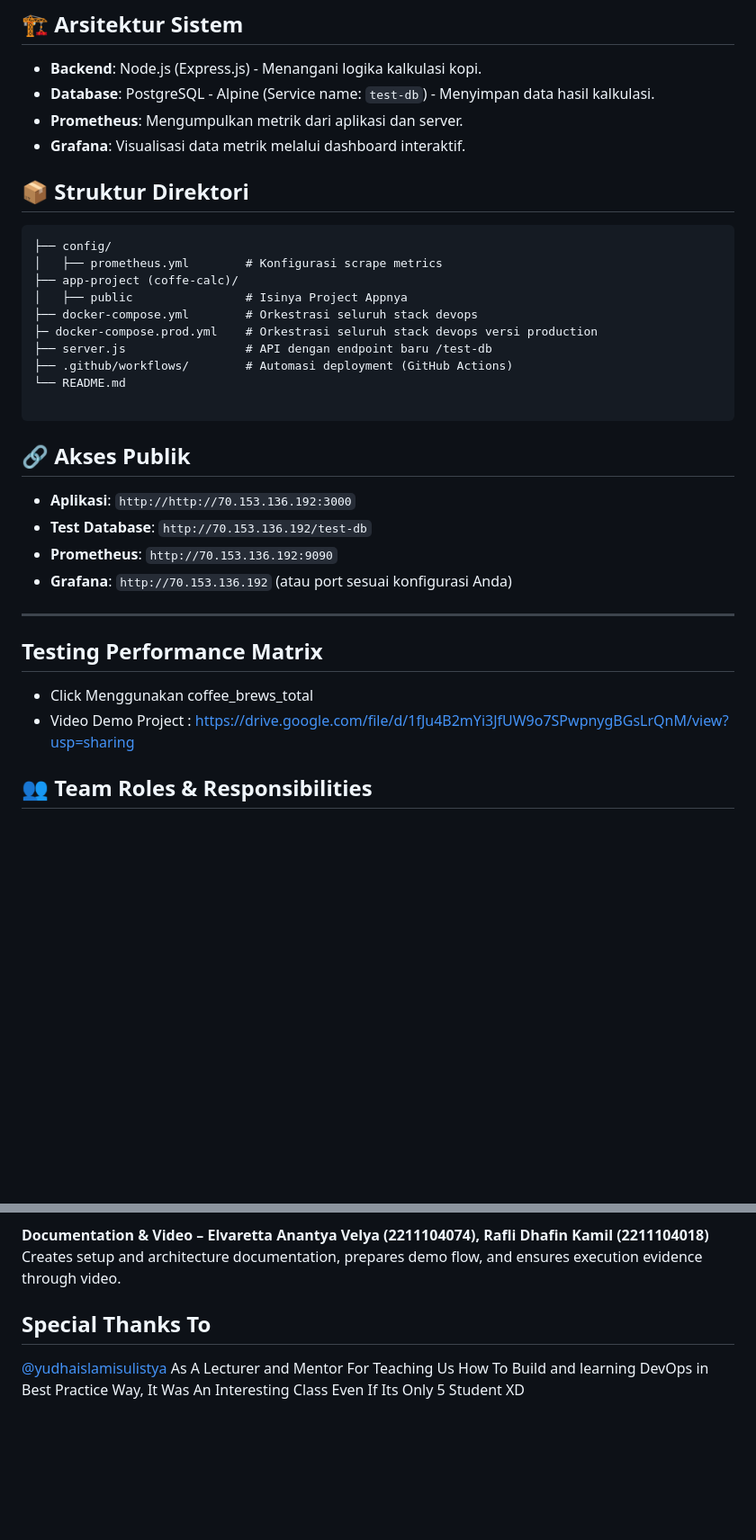
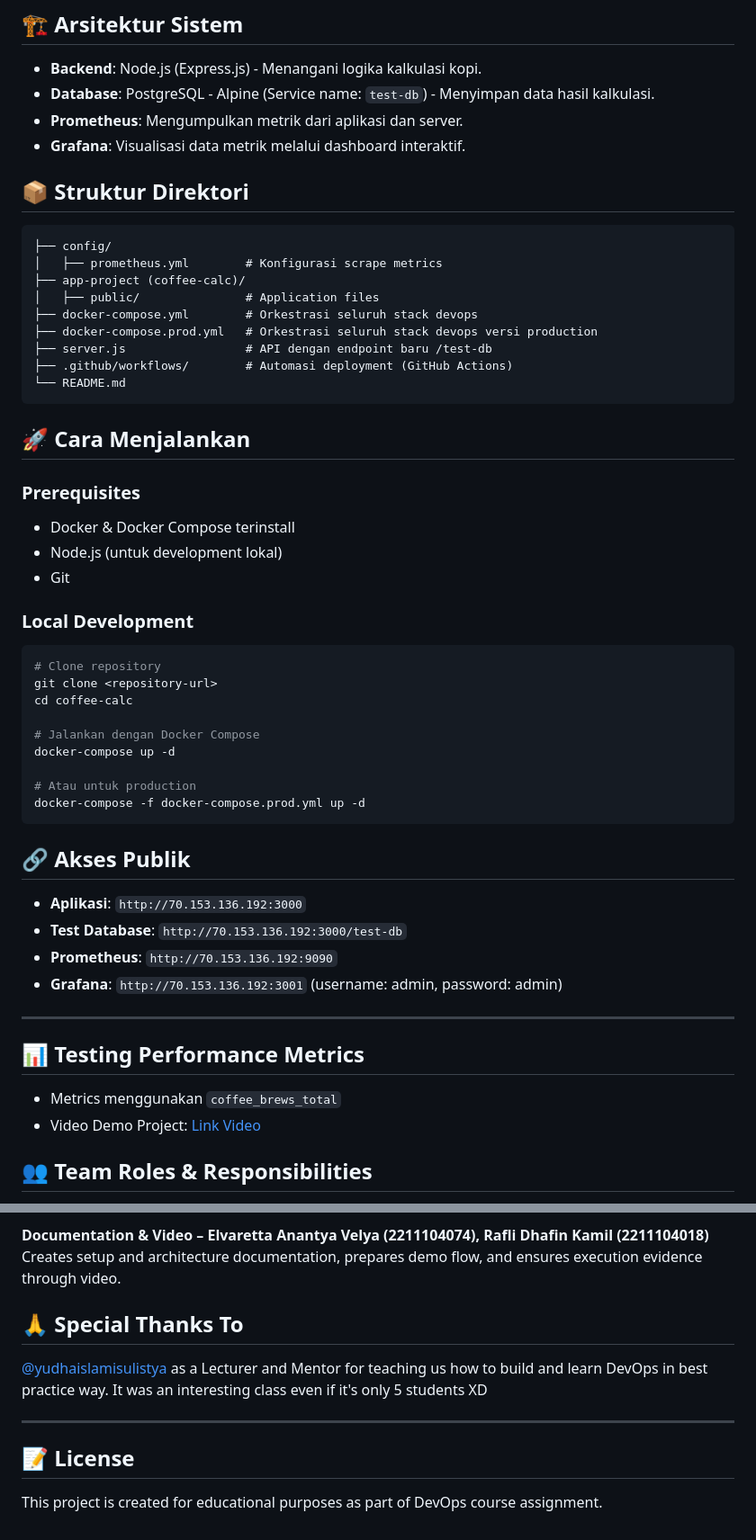
Before and after one commit to PliTheGeek/devops-final, a Markdown page: README.md, 2 parts joined by grey strips. Shown at 90% size. GitHub-like rendering; blank space fills up the shorter version.

Commit message:
docs: fix typos and enhance README documentation
- Fix duplicate http:// protocol in public access URLs
- Correct application name spelling (coffe -> coffee)
- Change "Performance Matrix" to "Performance Metrics"
- Add missing port number for test-db endpoint
- Add video link to README
- Improve project structure description
- Fix grammar in Special Thanks section
- Add setup instructions and prerequisites
- Include Grafana default credentials

````diff
--- a/README.md
+++ b/README.md
@@ -18,37 +18,52 @@ Project ini mendemonstrasikan implementasi siklus DevOps secara end-to-end:
 * **Prometheus**: Mengumpulkan metrik dari aplikasi dan server.
 * **Grafana**: Visualisasi data metrik melalui dashboard interaktif.
 
-
-
 ## 📦 Struktur Direktori
-
 ```text
 ├── config/
 │   ├── prometheus.yml        # Konfigurasi scrape metrics
-├── app-project (coffe-calc)/
-│   ├── public                # Isinya Project Appnya
+├── app-project (coffee-calc)/
+│   ├── public/               # Application files
 ├── docker-compose.yml        # Orkestrasi seluruh stack devops
-├─ docker-compose.prod.yml    # Orkestrasi seluruh stack devops versi production
+├── docker-compose.prod.yml   # Orkestrasi seluruh stack devops versi production
 ├── server.js                 # API dengan endpoint baru /test-db
 ├── .github/workflows/        # Automasi deployment (GitHub Actions)
 └── README.md
+```
 
+## 🚀 Cara Menjalankan
+
+### Prerequisites
+- Docker & Docker Compose terinstall
+- Node.js (untuk development lokal)
+- Git
+
+### Local Development
+```bash
+# Clone repository
+git clone <repository-url>
+cd coffee-calc
+
+# Jalankan dengan Docker Compose
+docker-compose up -d
+
+# Atau untuk production
+docker-compose -f docker-compose.prod.yml up -d
 ```
 
 ## 🔗 Akses Publik
 
-* **Aplikasi**: `http://http://70.153.136.192:3000`
-* **Test Database**: `http://70.153.136.192/test-db`
+* **Aplikasi**: `http://70.153.136.192:3000`
+* **Test Database**: `http://70.153.136.192:3000/test-db`
 * **Prometheus**: `http://70.153.136.192:9090`
-* **Grafana**: `http://70.153.136.192` (atau port sesuai konfigurasi Anda)
+* **Grafana**: `http://70.153.136.192:3001` (username: admin, password: admin)
 
 ---
 
-## Testing Performance Matrix
+## 📊 Testing Performance Metrics
 
-* Click Menggunakan coffee_brews_total
-* Video Demo Project : https://drive.google.com/file/d/1fJu4B2mYi3JfUW9o7SPwpnygBGsLrQnM/view?usp=sharing
-
+* Metrics menggunakan `coffee_brews_total`
+* Video Demo Project: [Link Video](https://youtu.be/Ztppdyn1IP0)
 
 ## 👥 Team Roles & Responsibilities
 
@@ -70,7 +85,12 @@ Sets up Prometheus and Grafana, builds monitoring dashboards, and ensures system
 **Documentation & Video – Elvaretta Anantya Velya (2211104074), Rafli Dhafin Kamil (2211104018)**
 Creates setup and architecture documentation, prepares demo flow, and ensures execution evidence through video.
 
+## 🙏 Special Thanks To
 
-## Special Thanks To
+[@yudhaislamisulistya](https://github.com/yudhaislamisulistya) as a Lecturer and Mentor for teaching us how to build and learn DevOps in best practice way. It was an interesting class even if it's only 5 students XD
 
-[@yudhaislamisulistya](https://github.com/yudhaislamisulistya) As A Lecturer and Mentor For Teaching Us How To Build and learning DevOps in Best Practice Way, It Was An Interesting Class Even If Its Only 5 Student XD
+---
+
+## 📝 License
+
+This project is created for educational purposes as part of DevOps course assignment.
````
